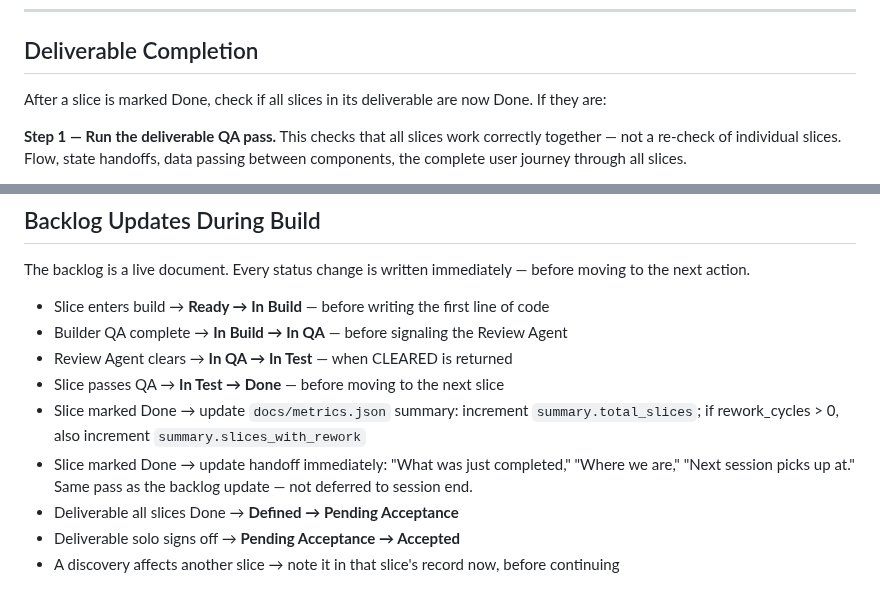
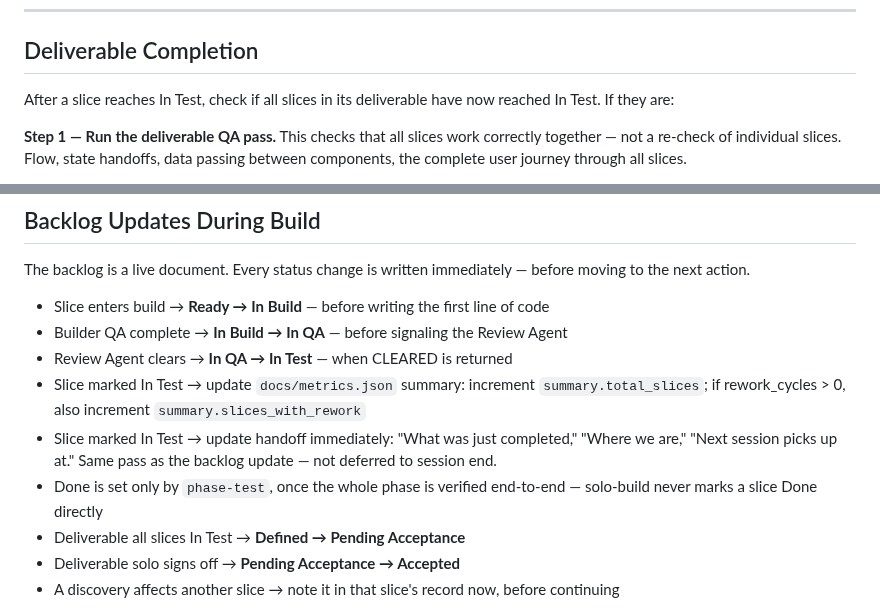
Before and after one commit to scoots31/engineering-playbook, a Markdown page: skills/solo-build/SKILL.md, 2 parts joined by grey strips. Rendered like a GitHub page.

Commit message:
Fix solo-build's Done transition to match phase-test as the sole gate.
solo-build/SKILL.md said a slice hits Done right after QA and triggered
deliverable acceptance off "all slices Done," contradicting solo-qa and
phase-test, which both state Done only happens when phase-test verifies
the whole phase end-to-end. Rekeyed the metrics/handoff/deliverable
triggers to In Test (what solo-build actually controls) and added an
explicit line that solo-build never sets Done directly.

```diff
--- a/skills/solo-build/SKILL.md
+++ b/skills/solo-build/SKILL.md
@@ -432,7 +432,7 @@ The solo reviews at the link. Code review runs automatically next — do not wai
 
 ## Deliverable Completion
 
-After a slice is marked Done, check if all slices in its deliverable are now Done. If they are:
+After a slice reaches In Test, check if all slices in its deliverable have now reached In Test. If they are:
 
 **Step 1 — Run the deliverable QA pass.**
 This checks that all slices work correctly together — not a re-check of individual slices. Flow, state handoffs, data passing between components, the complete user journey through all slices.
@@ -544,10 +544,10 @@ The backlog is a live document. Every status change is written immediately — b
 - Slice enters build → **Ready → In Build** — before writing the first line of code
 - Builder QA complete → **In Build → In QA** — before signaling the Review Agent
 - Review Agent clears → **In QA → In Test** — when CLEARED is returned
-- Slice passes QA → **In Test → Done** — before moving to the next slice
-- Slice marked Done → update `docs/metrics.json` summary: increment `summary.total_slices`; if rework_cycles > 0, also increment `summary.slices_with_rework`
-- Slice marked Done → update handoff immediately: "What was just completed," "Where we are," "Next session picks up at." Same pass as the backlog update — not deferred to session end.
-- Deliverable all slices Done → **Defined → Pending Acceptance**
+- Slice marked In Test → update `docs/metrics.json` summary: increment `summary.total_slices`; if rework_cycles > 0, also increment `summary.slices_with_rework`
+- Slice marked In Test → update handoff immediately: "What was just completed," "Where we are," "Next session picks up at." Same pass as the backlog update — not deferred to session end.
+- Done is set only by `phase-test`, once the whole phase is verified end-to-end — solo-build never marks a slice Done directly
+- Deliverable all slices In Test → **Defined → Pending Acceptance**
 - Deliverable solo signs off → **Pending Acceptance → Accepted**
 - A discovery affects another slice → note it in that slice's record now, before continuing
 
```
